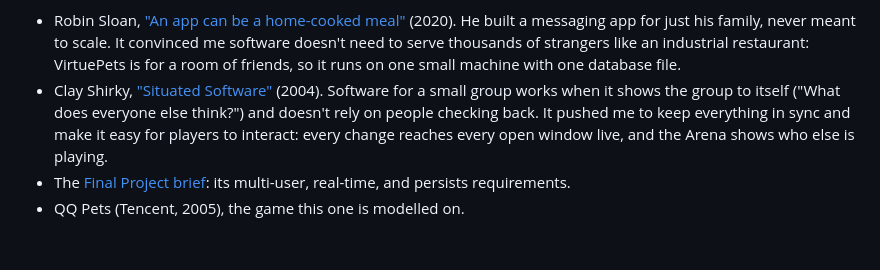
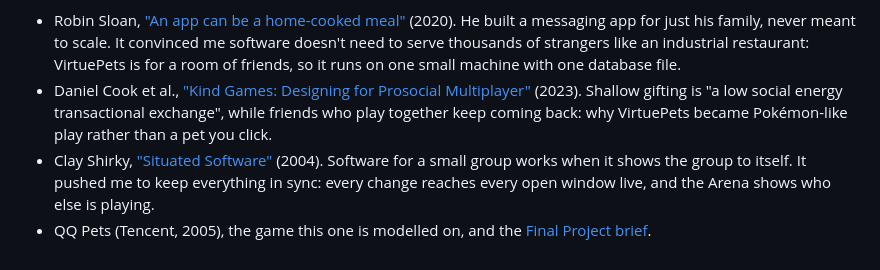
Before and after one commit to comp4020-agentic-coding-studio/comp4020-final-zer0tier, a Markdown page: README.md, the part around the change. GitHub-like rendering.

```diff
--- a/README.md
+++ b/README.md
@@ -58,14 +58,15 @@ things, so it can never be a lopsided trade.
   It convinced me software doesn't need to serve thousands of strangers like an
   industrial restaurant: VirtuePets is for a room of friends, so it runs on one
   small machine with one database file.
+- Daniel Cook et al.,
+  ["Kind Games: Designing for Prosocial Multiplayer"](https://lostgarden.com/2023/07/08/kind-games-designing-for-prosocial-multiplayer/)
+  (2023). Shallow gifting is "a low social energy transactional exchange",
+  while friends who play together keep coming back: why VirtuePets became
+  Pokémon-like play rather than a pet you click.
 - Clay Shirky,
   ["Situated Software"](https://gwern.net/doc/technology/2004-03-30-shirky-situatedsoftware.html)
-  (2004). Software for a small group works when it shows the group to itself
-  ("What does everyone else think?") and doesn't rely on people checking
-  back. It pushed me to keep everything in sync and make it easy for players
-  to interact: every change reaches every open window live, and the Arena
-  shows who else is playing.
-- The
-  [Final Project brief](https://comp.anu.edu.au/courses/comp4020-agentic-coding-studio/assessments/final-project/):
-  its multi-user, real-time, and persists requirements.
-- QQ Pets (Tencent, 2005), the game this one is modelled on.
+  (2004). Software for a small group works when it shows the group to itself.
+  It pushed me to keep everything in sync: every change reaches every open
+  window live, and the Arena shows who else is playing.
+- QQ Pets (Tencent, 2005), the game this one is modelled on, and the
+  [Final Project brief](https://comp.anu.edu.au/courses/comp4020-agentic-coding-studio/assessments/final-project/).
```
Also changed, not shown: PROCESS.md (+9 -8 lines).
